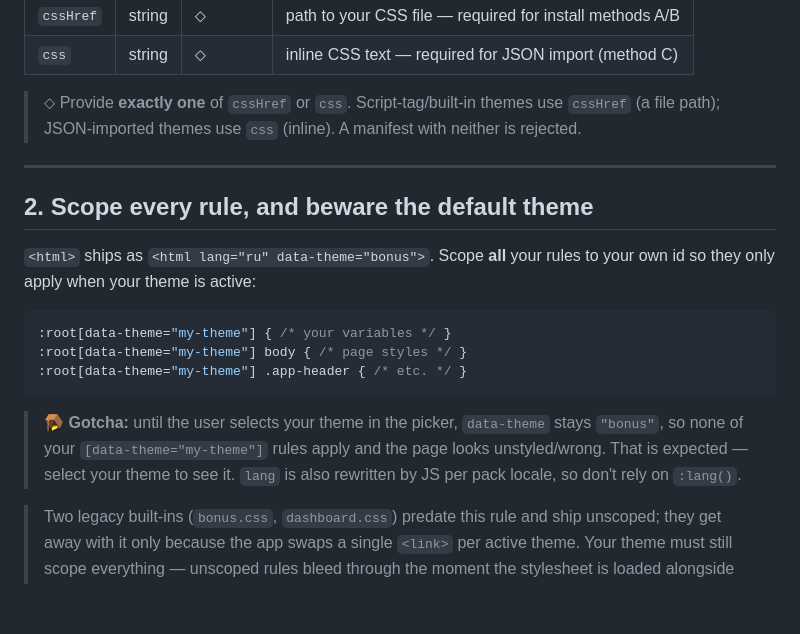
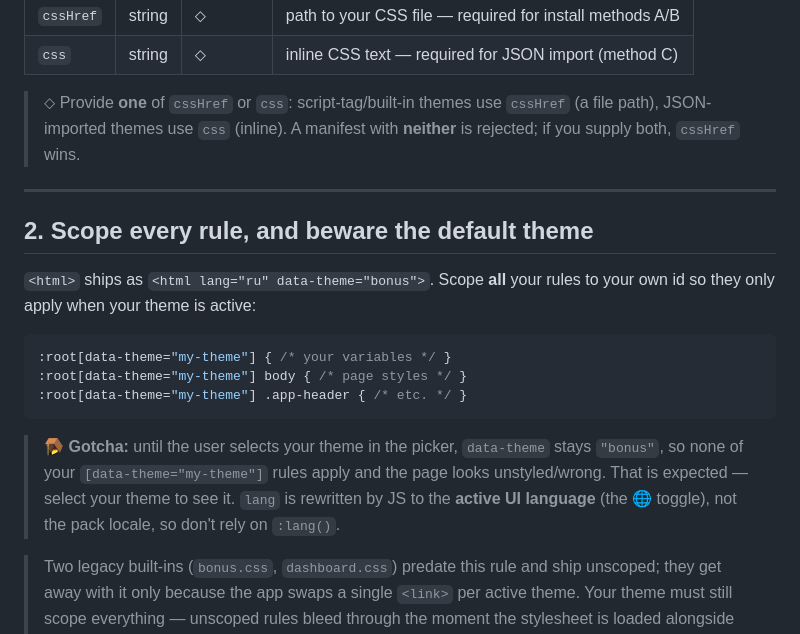
Before and after one commit to horrrors/sunrise, a Markdown page: docs/plugins/theme.md, the part around the change. Drawn GitHub-style; blank space fills up the shorter version.

```diff
--- a/docs/plugins/theme.md
+++ b/docs/plugins/theme.md
@@ -86,9 +86,9 @@ rejected (reason logged to the console) and skipped — it never breaks the app.
 | `cssHref` | string | ⬦ | path to your CSS file — required for install methods A/B |
 | `css` | string | ⬦ | inline CSS text — required for JSON import (method C) |
 
-> ⬦ Provide **exactly one** of `cssHref` or `css`. Script-tag/built-in themes use
-> `cssHref` (a file path); JSON-imported themes use `css` (inline). A manifest with
-> neither is rejected.
+> ⬦ Provide **one** of `cssHref` or `css`: script-tag/built-in themes use `cssHref`
+> (a file path), JSON-imported themes use `css` (inline). A manifest with **neither**
+> is rejected; if you supply both, `cssHref` wins.
 
 ---
 
@@ -106,7 +106,8 @@ to your own id so they only apply when your theme is active:
 > 🪤 **Gotcha:** until the user selects your theme in the picker, `data-theme`
 > stays `"bonus"`, so none of your `[data-theme="my-theme"]` rules apply and the
 > page looks unstyled/wrong. That is expected — select your theme to see it.
-> `lang` is also rewritten by JS per pack locale, so don't rely on `:lang()`.
+> `lang` is rewritten by JS to the **active UI language** (the 🌐 toggle), not the
+> pack locale, so don't rely on `:lang()`.
 
 > Two legacy built-ins (`bonus.css`, `dashboard.css`) predate this rule and ship
 > unscoped; they get away with it only because the app swaps a single `<link>`
```
Also changed, not shown: docs/plugins/content-pack.md (+5 -5 lines).
